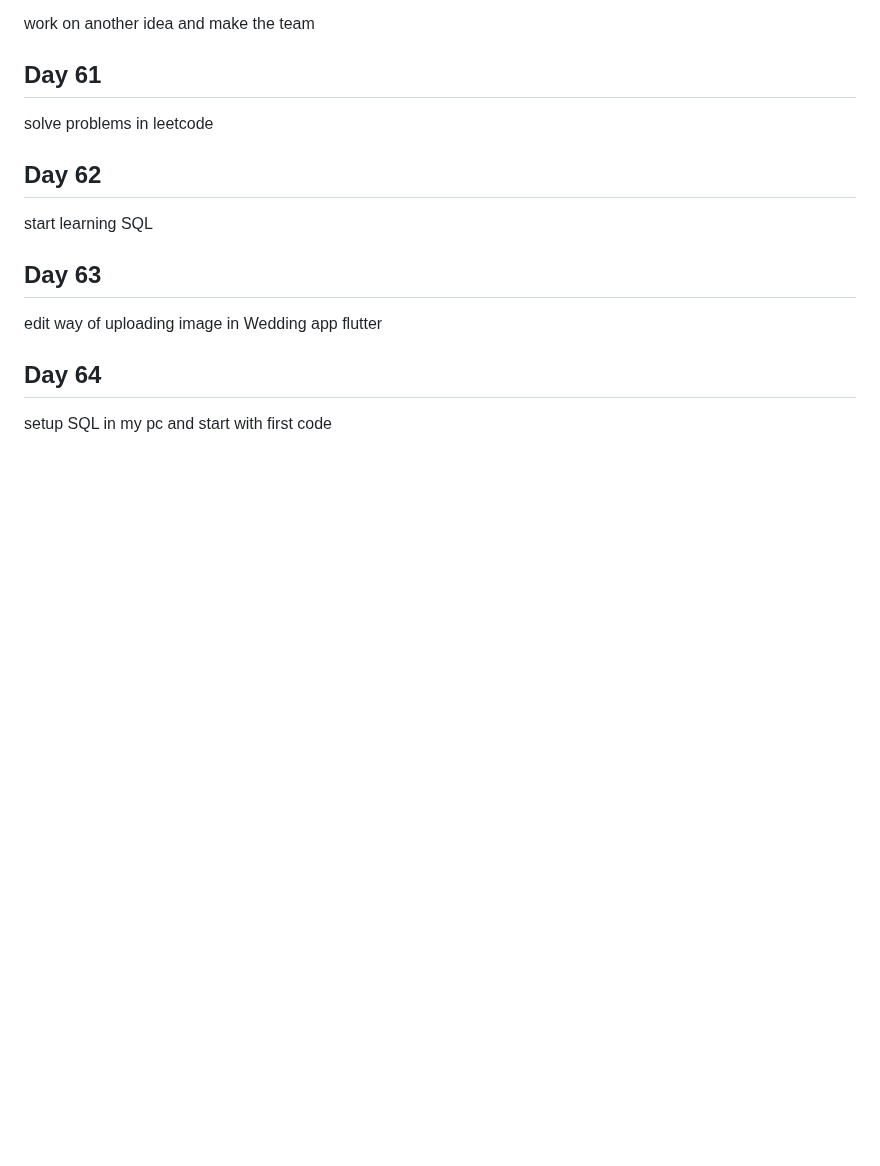
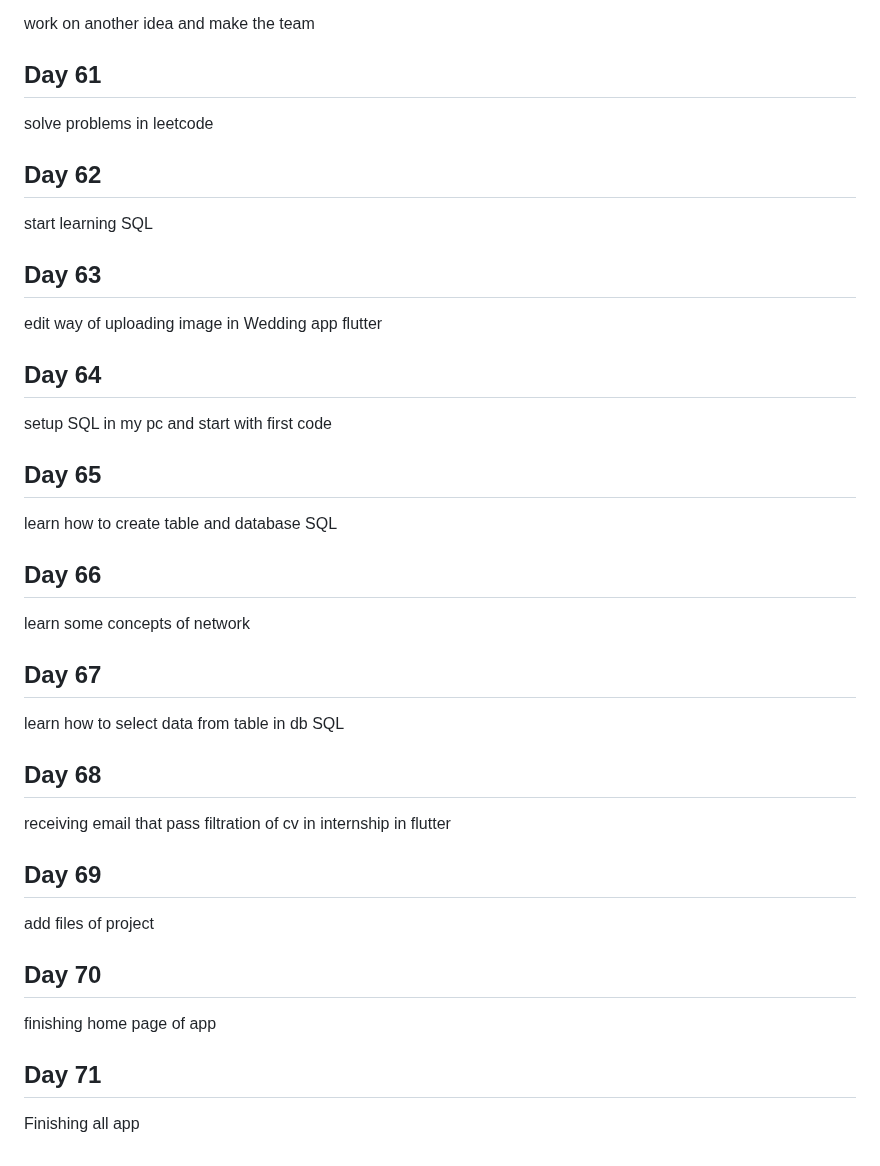
Before and after one commit to Ahmed336-cell/100-day-challenge, a Markdown page: README.md, the part around the change. Drawn GitHub-style; blank space fills up the shorter version.

```diff
--- a/README.md
+++ b/README.md
@@ -231,3 +231,24 @@ edit way of uploading image in Wedding app flutter
 
 ## Day 64
 setup SQL in my pc and start with first code
+
+## Day 65
+learn how to create table and database SQL
+
+## Day 66
+learn some concepts of network
+
+## Day 67
+learn how to select data from table in db SQL
+
+## Day 68
+receiving email that pass filtration of cv in internship in flutter
+
+## Day 69
+add files of project
+
+## Day 70
+finishing home page of app
+
+## Day 71
+Finishing all app
```
